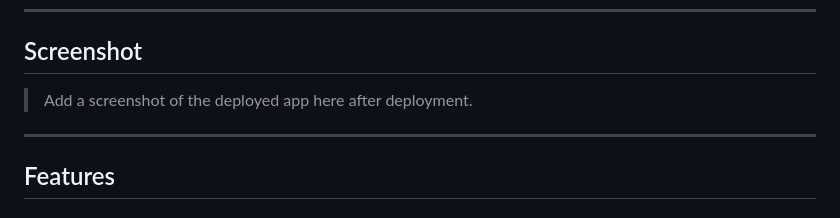
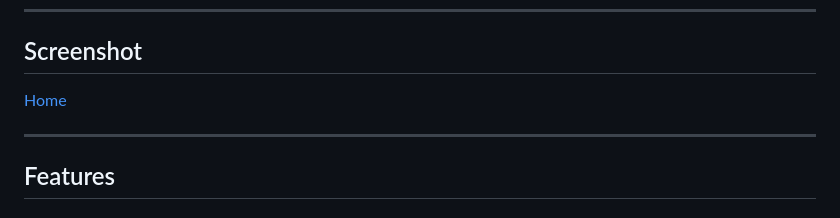
Before and after one commit to AyushMiharia/Project-2-WebDev, a Markdown page: README.md, the part around the change. Rendered like a GitHub page.

```diff
--- a/README.md
+++ b/README.md
@@ -22,7 +22,7 @@ The project has a clean separation of concerns — **Ayush owns the workout mana
 
 ## Screenshot
 
-> Add a screenshot of the deployed app here after deployment.
+[Home](thumbnail.png)
 
 ---
 
```
